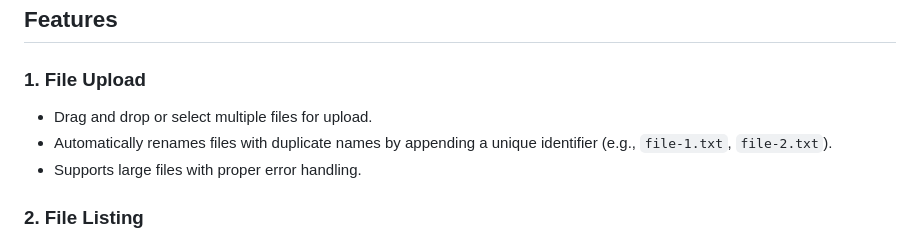
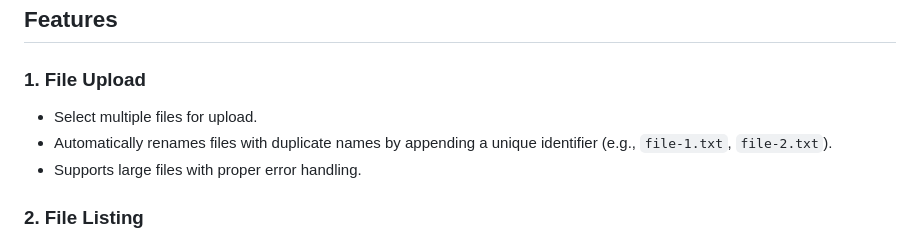
Before and after one commit to Noxie0/personal-cdn, a Markdown page: README.md, the part around the change. GitHub-like rendering.

```diff
--- a/README.md
+++ b/README.md
@@ -7,7 +7,7 @@ A simple web application for uploading, managing, and downloading files. This ap
 ## Features
 
 ### 1. **File Upload**
-- Drag and drop or select multiple files for upload.
+- Select multiple files for upload.
 - Automatically renames files with duplicate names by appending a unique identifier (e.g., `file-1.txt`, `file-2.txt`).
 - Supports large files with proper error handling.
 
```
